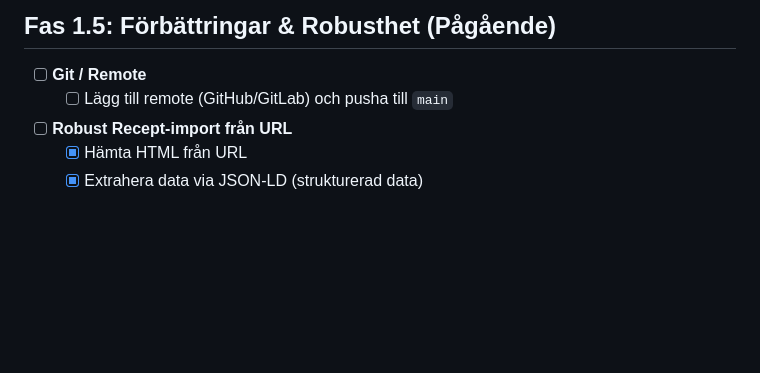
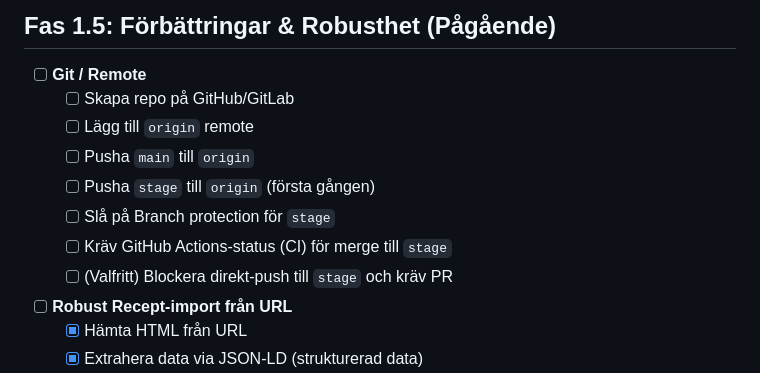
Before and after one commit to dhilfe/MinaRecept, a Markdown page: docs/TODO.md, the part around the change. Drawn GitHub-style; blank space fills up the shorter version.

Commit message:
Document stage/origin setup steps

```diff
--- a/docs/TODO.md
+++ b/docs/TODO.md
@@ -38,7 +38,13 @@
 ## Fas 1.5: Förbättringar & Robusthet (Pågående)
 
 - [ ] **Git / Remote**
-    - [ ] Lägg till remote (GitHub/GitLab) och pusha till `main`
+    - [ ] Skapa repo på GitHub/GitLab
+    - [ ] Lägg till `origin` remote
+    - [ ] Pusha `main` till `origin`
+    - [ ] Pusha `stage` till `origin` (första gången)
+    - [ ] Slå på Branch protection för `stage`
+    - [ ] Kräv GitHub Actions-status (CI) för merge till `stage`
+    - [ ] (Valfritt) Blockera direkt-push till `stage` och kräv PR
 
 - [ ] **Robust Recept-import från URL**
     - [x] Hämta HTML från URL
```
